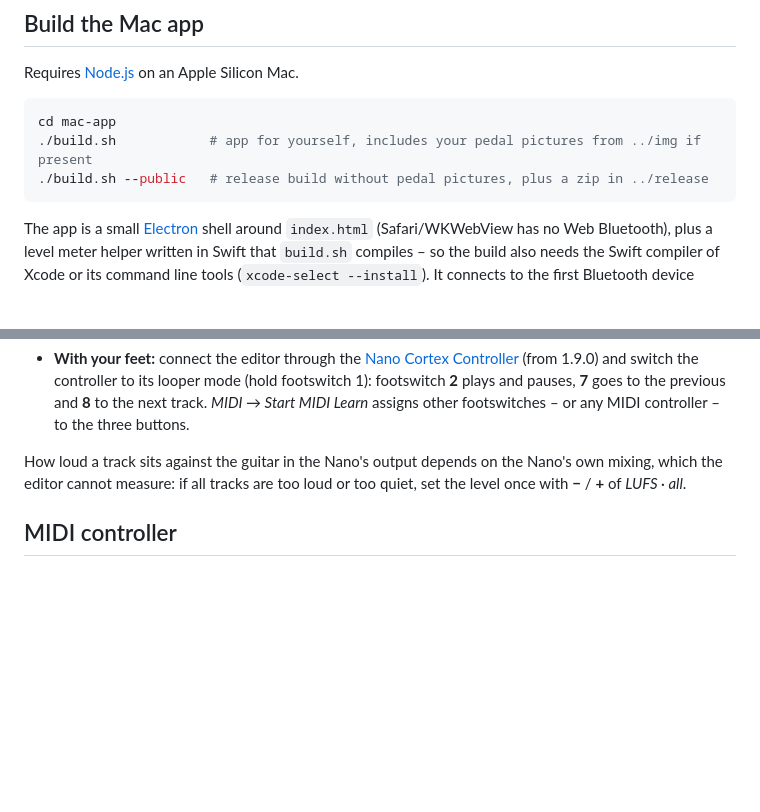
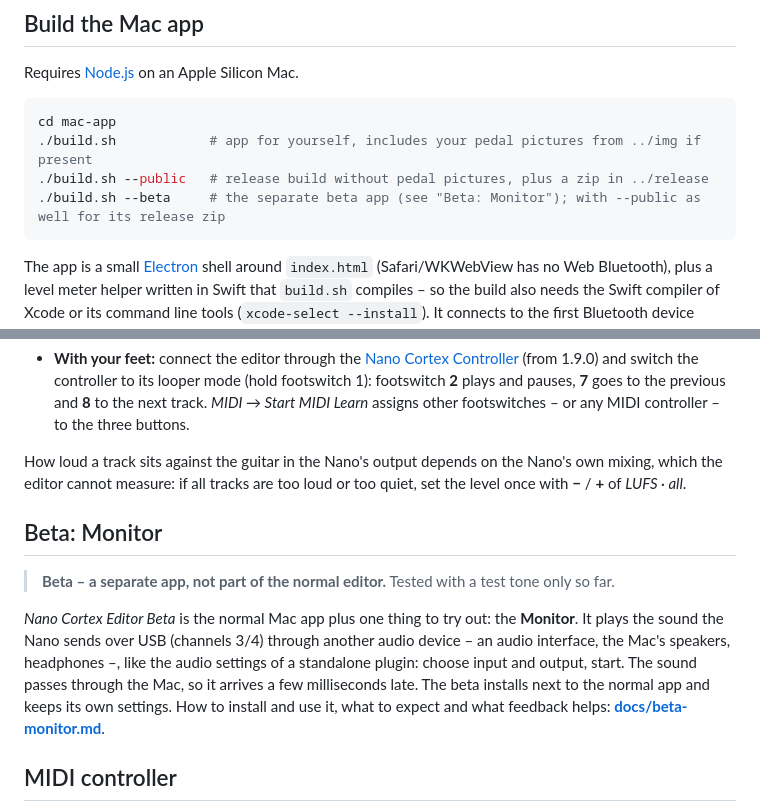
Before and after one commit to DrD85/nano-cortex-editor, a Markdown page: README.md, 2 parts joined by grey strips. Drawn GitHub-style; blank space fills up the shorter version.

Commit message:
Beta with flexible output

````diff
--- a/README.md
+++ b/README.md
@@ -111,6 +111,7 @@ Requires [Node.js](https://nodejs.org) on an Apple Silicon Mac.
 cd mac-app
 ./build.sh            # app for yourself, includes your pedal pictures from ../img if present
 ./build.sh --public   # release build without pedal pictures, plus a zip in ../release
+./build.sh --beta     # the separate beta app (see "Beta: Monitor"); with --public as well for its release zip
 ```
 
 The app is a small [Electron](https://www.electronjs.org) shell around `index.html`
@@ -189,6 +190,17 @@ m4a (AAC), wav, flac and ogg; the Mac app also plays **Apple Lossless** (m4a), A
 How loud a track sits against the guitar in the Nano's output depends on the Nano's own mixing, which the editor
 cannot measure: if all tracks are too loud or too quiet, set the level once with **−** / **+** of *LUFS · all*.
 
+## Beta: Monitor
+
+> **Beta – a separate app, not part of the normal editor.** Tested with a test tone only so far.
+
+*Nano Cortex Editor Beta* is the normal Mac app plus one thing to try out: the **Monitor**. It plays the sound the
+Nano sends over USB (channels 3/4) through another audio device – an audio interface, the Mac's speakers,
+headphones –, like the audio settings of a standalone plugin: choose input and output, start. The sound passes
+through the Mac, so it arrives a few milliseconds late. The beta installs next to the normal app and keeps its own
+settings. How to install and use it, what to expect and what feedback helps:
+**[docs/beta-monitor.md](docs/beta-monitor.md)**.
+
 ## MIDI controller
 
 Click the **MIDI** icon → **Start MIDI Learn**, click a knob, slider or switch in the editor and move a control on your
````
Also changed, not shown: docs/beta-monitor.md (added, +90 -0 lines), docs/beta-monitor.png (added), 9 other files.
